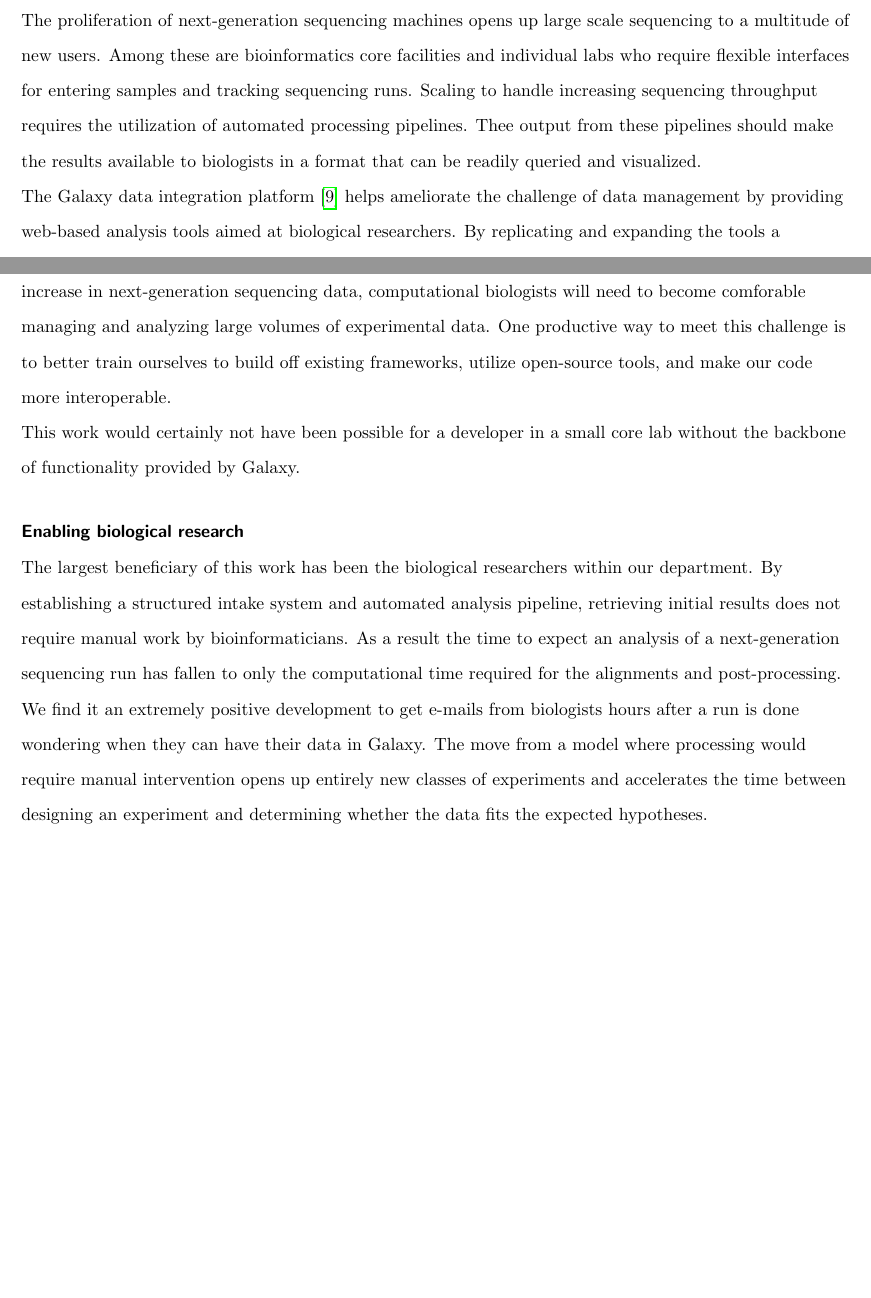
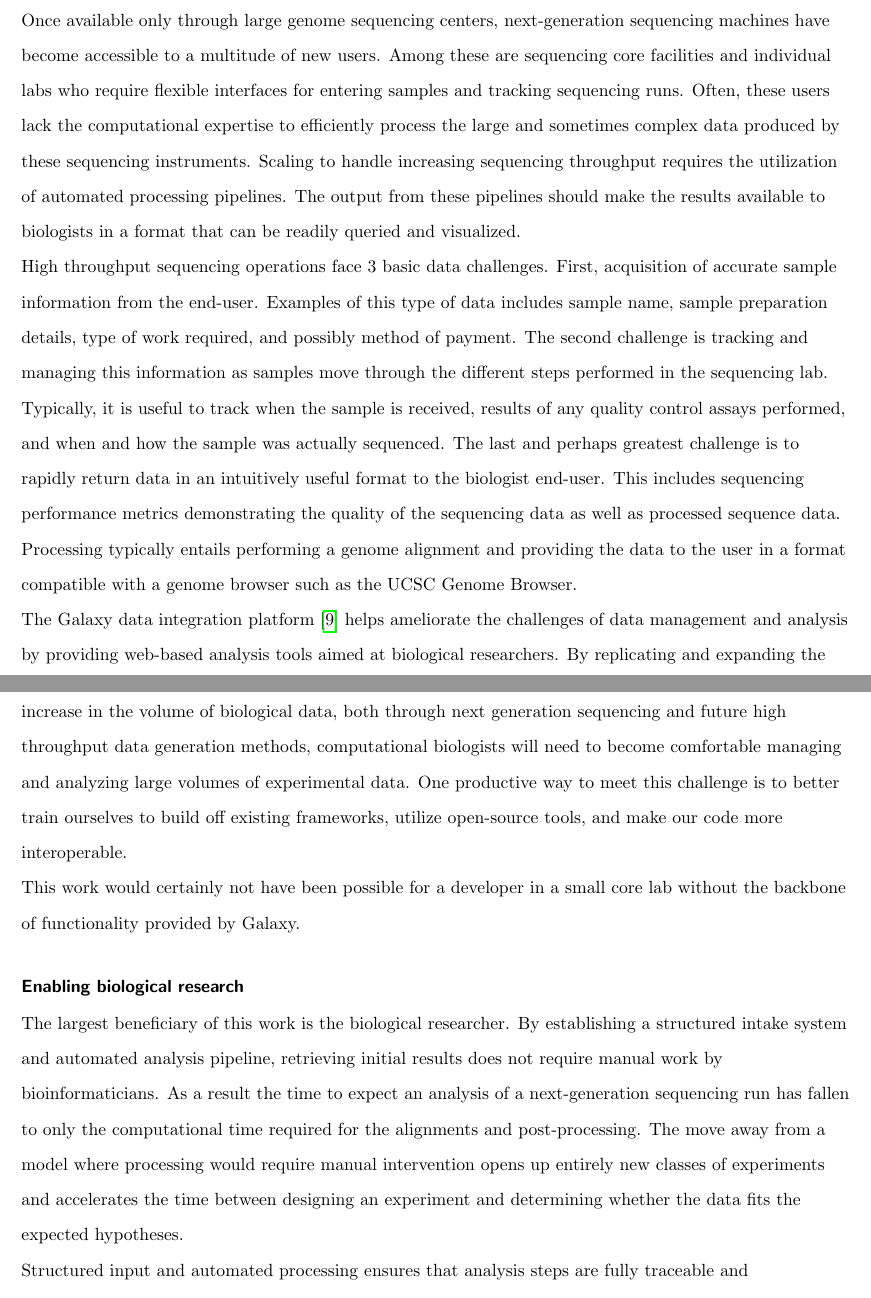
Before and after one commit to chapmanb/mgh_projects, a LaTeX document (nglims_paper/nglims_galaxy.tex): two parts of pages 2 and 5 of 8 before the commit and two parts of pages 2 and 6 of 9 after it, joined at a grey line, cut at the place of the change, the shorter picture padded with empty space. Compiled offline with pdfLaTeX; a missing bibliography style is replaced by a similar one.

Commit message:
Incorporate suggestions from Mark

```diff
--- a/nglims_paper/nglims_galaxy.tex
+++ b/nglims_paper/nglims_galaxy.tex
@@ -84,17 +84,33 @@
 
 \section*{Background}
 
-The proliferation of next-generation sequencing machines opens up
-large scale sequencing to a multitude of new users. Among these are
-bioinformatics core facilities and individual labs who require
-flexible interfaces for entering samples and tracking sequencing runs.
+Once available only through large genome sequencing centers, next-generation
+sequencing machines have become accessible to a multitude of new users. Among these are
+sequencing core facilities and individual labs who require
+flexible interfaces for entering samples and tracking sequencing runs. Often, these
+users lack the computational expertise to efficiently process the large and sometimes complex data
+produced by these sequencing instruments.
 Scaling to handle increasing sequencing throughput requires the
-utilization of automated processing pipelines. Thee output from these
+utilization of automated processing pipelines. The output from these
 pipelines should make the results available to biologists in a format
 that can be readily queried and visualized.
 
+High throughput sequencing operations face 3 basic data challenges. First,
+acquisition of accurate sample information from the end-user. Examples of
+this type of data includes sample name, sample preparation details, type
+of work required, and possibly method of payment. The second challenge is
+tracking and managing this information as samples move through the
+different steps performed in the sequencing lab. Typically, it is useful to track
+when the sample is received, results of any quality control assays performed, and
+when and how the sample was actually sequenced. The last and perhaps greatest
+challenge is to rapidly return data in an intuitively useful format to the biologist end-user.
+This includes sequencing performance metrics demonstrating the quality of the sequencing
+data as well as processed sequence data. Processing typically entails performing a
+genome alignment and providing the data to the user
+in a format compatible with a genome browser such as the UCSC Genome Browser.
+
 The Galaxy data integration platform \cite{goecks_galaxy:_2010} helps
-ameliorate the challenge of data management by providing web-based
+ameliorate the challenges of data management and analysis by providing web-based
 analysis tools aimed at biological researchers. By replicating and
 expanding the tools a computational user would have available at the
 commandline, biologists can visualize and process the large amount of
@@ -261,9 +282,10 @@ open-source project whose development directions and goals are fully
 transparent to the greater programming community.
 
 We hope this type of community code development will become
-increasingly common. With the continuing increase in next-generation
-sequencing data, computational biologists will need to become
-comforable managing and analyzing large volumes of experimental
+increasingly common. With the continuing increase in the volume of biological
+data, both through next generation sequencing and future high throughput
+data generation methods, computational biologists will need to become
+comfortable managing and analyzing large volumes of experimental
 data. One productive way to meet this challenge is to better train
 ourselves to build off existing frameworks, utilize open-source tools,
 and make our code more interoperable.
@@ -273,17 +295,13 @@ small core lab without the backbone of functionality provided by Galaxy.
 
 \subsection*{Enabling biological research}
 
-The largest beneficiary of this work has been the biological
-researchers within our department. By establishing a structured intake
+The largest beneficiary of this work is the biological
+researcher. By establishing a structured intake
 system and automated analysis pipeline, retrieving initial results
 does not require manual work by bioinformaticians. As a result
 the time to expect an analysis of a next-generation sequencing run has
 fallen to only the computational time required for the alignments and
-post-processing.
-
-We find it an extremely positive development to get e-mails from
-biologists hours after a run is done wondering when they can have
-their data in Galaxy. The move from a model where processing would
+post-processing. The move away from a model where processing would
 require manual intervention opens up entirely new classes of
 experiments and accelerates the time between designing an experiment
 and determining whether the data fits the expected hypotheses.
```
Also changed, not shown: nglims_paper/nglims_galaxy.tex (35 more changed lines).
